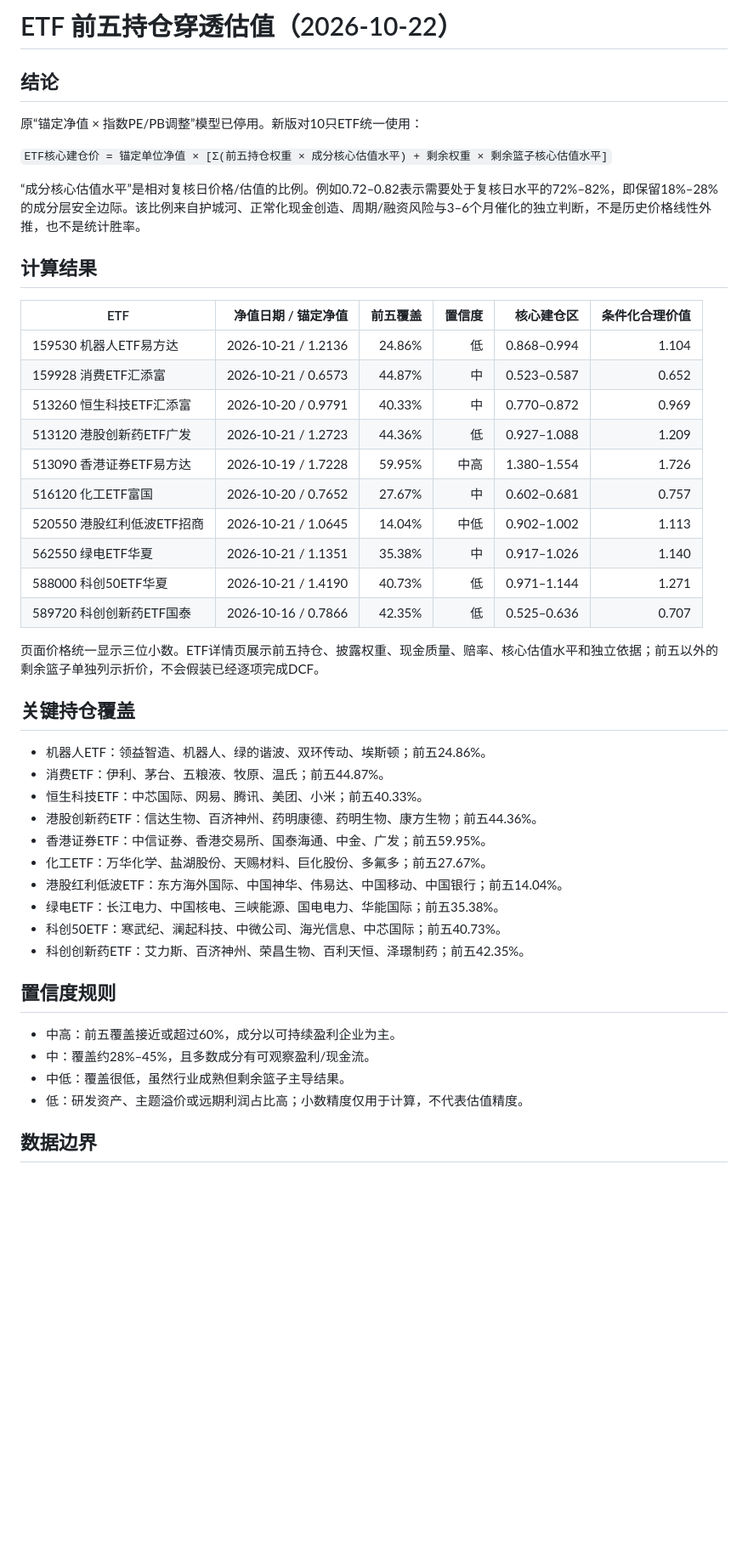
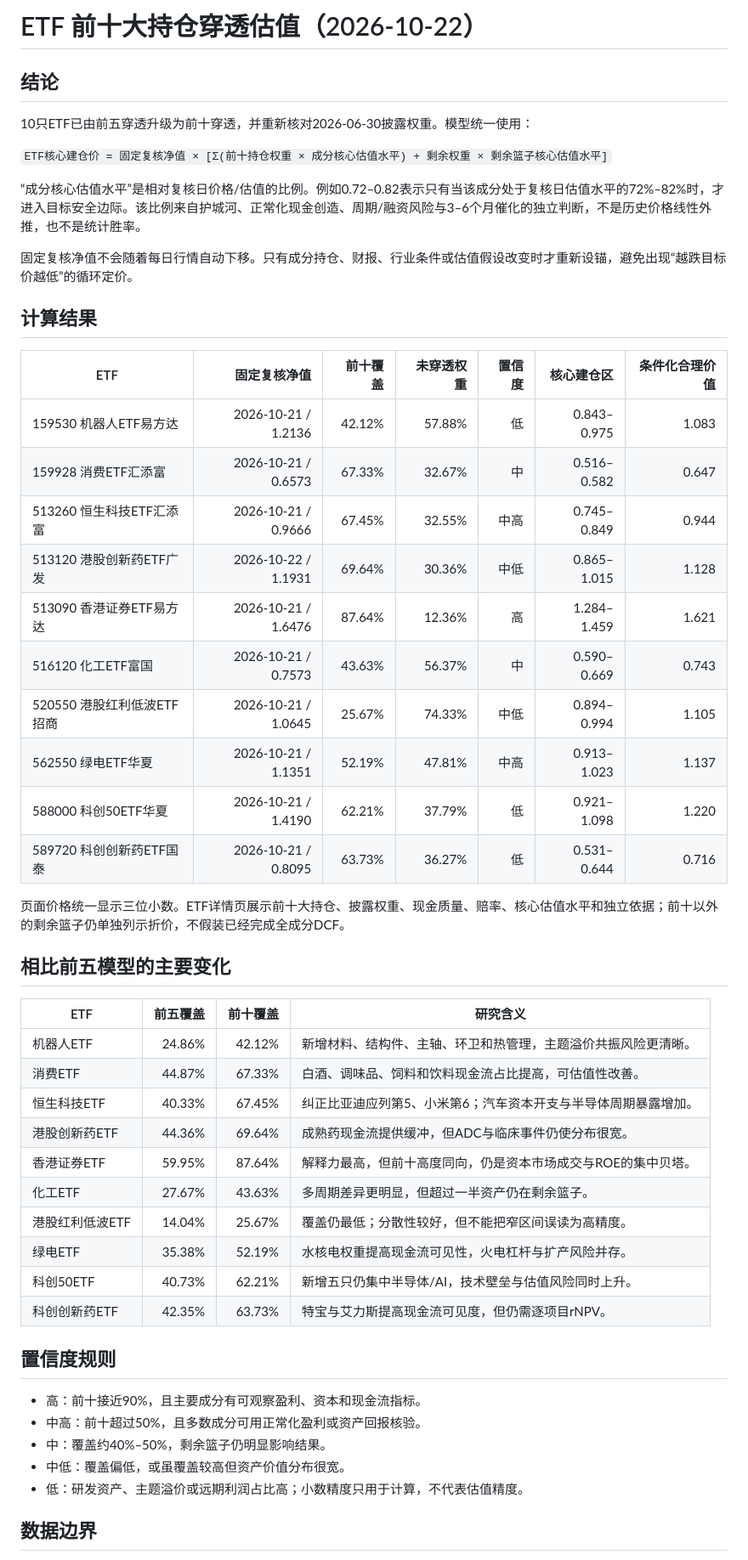
Before and after one commit to colourschen-bit/A-share-monitor, a Markdown page: ETF-LOOKTHROUGH-2026-10-22.md, the part around one of its changes. Shown at 85% size. GitHub-like rendering; blank space fills up the shorter version.

Commit message:
Upgrade ETF valuation to top-ten look-through

```diff
--- a/ETF-LOOKTHROUGH-2026-10-22.md
+++ b/ETF-LOOKTHROUGH-2026-10-22.md
@@ -1,49 +1,54 @@
-# ETF 前五持仓穿透估值（2026-10-22）
+# ETF 前十大持仓穿透估值（2026-10-22）
 
 ## 结论
 
-原“锚定净值 × 指数PE/PB调整”模型已停用。新版对10只ETF统一使用：
+10只ETF已由前五穿透升级为前十穿透，并重新核对2026-06-30披露权重。模型统一使用：
 
-`ETF核心建仓价 = 锚定单位净值 × [Σ(前五持仓权重 × 成分核心估值水平) + 剩余权重 × 剩余篮子核心估值水平]`
+`ETF核心建仓价 = 固定复核净值 × [Σ(前十持仓权重 × 成分核心估值水平) + 剩余权重 × 剩余篮子核心估值水平]`
 
-“成分核心估值水平”是相对复核日价格/估值的比例。例如0.72–0.82表示需要处于复核日水平的72%–82%，即保留18%–28%的成分层安全边际。该比例来自护城河、正常化现金创造、周期/融资风险与3–6个月催化的独立判断，不是历史价格线性外推，也不是统计胜率。
+“成分核心估值水平”是相对复核日价格/估值的比例。例如0.72–0.82表示只有当该成分处于复核日估值水平的72%–82%时，才进入目标安全边际。该比例来自护城河、正常化现金创造、周期/融资风险与3–6个月催化的独立判断，不是历史价格线性外推，也不是统计胜率。
+
+固定复核净值不会随着每日行情自动下移。只有成分持仓、财报、行业条件或估值假设改变时才重新设锚，避免出现“越跌目标价越低”的循环定价。
 
 ## 计算结果
 
-| ETF | 净值日期 / 锚定净值 | 前五覆盖 | 置信度 | 核心建仓区 | 条件化合理价值 |
-|---|---:|---:|---:|---:|---:|
-| 159530 机器人ETF易方达 | 2026-10-21 / 1.2136 | 24.86% | 低 | 0.868–0.994 | 1.104 |
-| 159928 消费ETF汇添富 | 2026-10-21 / 0.6573 | 44.87% | 中 | 0.523–0.587 | 0.652 |
-| 513260 恒生科技ETF汇添富 | 2026-10-20 / 0.9791 | 40.33% | 中 | 0.770–0.872 | 0.969 |
-| 513120 港股创新药ETF广发 | 2026-10-21 / 1.2723 | 44.36% | 低 | 0.927–1.088 | 1.209 |
-| 513090 香港证券ETF易方达 | 2026-10-19 / 1.7228 | 59.95% | 中高 | 1.380–1.554 | 1.726 |
-| 516120 化工ETF富国 | 2026-10-20 / 0.7652 | 27.67% | 中 | 0.602–0.681 | 0.757 |
-| 520550 港股红利低波ETF招商 | 2026-10-21 / 1.0645 | 14.04% | 中低 | 0.902–1.002 | 1.113 |
-| 562550 绿电ETF华夏 | 2026-10-21 / 1.1351 | 35.38% | 中 | 0.917–1.026 | 1.140 |
-| 588000 科创50ETF华夏 | 2026-10-21 / 1.4190 | 40.73% | 低 | 0.971–1.144 | 1.271 |
-| 589720 科创创新药ETF国泰 | 2026-10-16 / 0.7866 | 42.35% | 低 | 0.525–0.636 | 0.707 |
+| ETF | 固定复核净值 | 前十覆盖 | 未穿透权重 | 置信度 | 核心建仓区 | 条件化合理价值 |
+|---|---:|---:|---:|---:|---:|---:|
+| 159530 机器人ETF易方达 | 2026-10-21 / 1.2136 | 42.12% | 57.88% | 低 | 0.843–0.975 | 1.083 |
+| 159928 消费ETF汇添富 | 2026-10-21 / 0.6573 | 67.33% | 32.67% | 中 | 0.516–0.582 | 0.647 |
+| 513260 恒生科技ETF汇添富 | 2026-10-21 / 0.9666 | 67.45% | 32.55% | 中高 | 0.745–0.849 | 0.944 |
+| 513120 港股创新药ETF广发 | 2026-10-22 / 1.1931 | 69.64% | 30.36% | 中低 | 0.865–1.015 | 1.128 |
+| 513090 香港证券ETF易方达 | 2026-10-21 / 1.6476 | 87.64% | 12.36% | 高 | 1.284–1.459 | 1.621 |
+| 516120 化工ETF富国 | 2026-10-21 / 0.7573 | 43.63% | 56.37% | 中 | 0.590–0.669 | 0.743 |
+| 520550 港股红利低波ETF招商 | 2026-10-21 / 1.0645 | 25.67% | 74.33% | 中低 | 0.894–0.994 | 1.105 |
+| 562550 绿电ETF华夏 | 2026-10-21 / 1.1351 | 52.19% | 47.81% | 中高 | 0.913–1.023 | 1.137 |
+| 588000 科创50ETF华夏 | 2026-10-21 / 1.4190 | 62.21% | 37.79% | 低 | 0.921–1.098 | 1.220 |
+| 589720 科创创新药ETF国泰 | 2026-10-21 / 0.8095 | 63.73% | 36.27% | 低 | 0.531–0.644 | 0.716 |
 
-页面价格统一显示三位小数。ETF详情页展示前五持仓、披露权重、现金质量、赔率、核心估值水平和独立依据；前五以外的剩余篮子单独列示折价，不会假装已经逐项完成DCF。
+页面价格统一显示三位小数。ETF详情页展示前十大持仓、披露权重、现金质量、赔率、核心估值水平和独立依据；前十以外的剩余篮子仍单独列示折价，不假装已经完成全成分DCF。
 
-## 关键持仓覆盖
+## 相比前五模型的主要变化
 
-- 机器人ETF：领益智造、机器人、绿的谐波、双环传动、埃斯顿；前五24.86%。
-- 消费ETF：伊利、茅台、五粮液、牧原、温氏；前五44.87%。
-- 恒生科技ETF：中芯国际、网易、腾讯、美团、小米；前五40.33%。
-- 港股创新药ETF：信达生物、百济神州、药明康德、药明生物、康方生物；前五44.36%。
-- 香港证券ETF：中信证券、香港交易所、国泰海通、中金、广发；前五59.95%。
-- 化工ETF：万华化学、盐湖股份、天赐材料、巨化股份、多氟多；前五27.67%。
-- 港股红利低波ETF：东方海外国际、中国神华、伟易达、中国移动、中国银行；前五14.04%。
-- 绿电ETF：长江电力、中国核电、三峡能源、国电电力、华能国际；前五35.38%。
-- 科创50ETF：寒武纪、澜起科技、中微公司、海光信息、中芯国际；前五40.73%。
-- 科创创新药ETF：艾力斯、百济神州、荣昌生物、百利天恒、泽璟制药；前五42.35%。
+| ETF | 前五覆盖 | 前十覆盖 | 研究含义 |
+|---|---:|---:|---|
+| 机器人ETF | 24.86% | 42.12% | 新增材料、结构件、主轴、环卫和热管理，主题溢价共振风险更清晰。 |
+| 消费ETF | 44.87% | 67.33% | 白酒、调味品、饲料和饮料现金流占比提高，可估值性改善。 |
+| 恒生科技ETF | 40.33% | 67.45% | 纠正比亚迪应列第5、小米第6；汽车资本开支与半导体周期暴露增加。 |
+| 港股创新药ETF | 44.36% | 69.64% | 成熟药现金流提供缓冲，但ADC与临床事件仍使分布很宽。 |
+| 香港证券ETF | 59.95% | 87.64% | 解释力最高，但前十高度同向，仍是资本市场成交与ROE的集中贝塔。 |
+| 化工ETF | 27.67% | 43.63% | 多周期差异更明显，但超过一半资产仍在剩余篮子。 |
+| 港股红利低波ETF | 14.04% | 25.67% | 覆盖仍最低；分散性较好，但不能把窄区间误读为高精度。 |
+| 绿电ETF | 35.38% | 52.19% | 水核电权重提高现金流可见性，火电杠杆与扩产风险并存。 |
+| 科创50ETF | 40.73% | 62.21% | 新增五只仍集中半导体/AI，技术壁垒与估值风险同时上升。 |
+| 科创创新药ETF | 42.35% | 63.73% | 特宝与艾力斯提高现金流可见度，但仍需逐项目rNPV。 |
 
 ## 置信度规则
 
-- 中高：前五覆盖接近或超过60%，成分以可持续盈利企业为主。
-- 中：覆盖约28%–45%，且多数成分有可观察盈利/现金流。
-- 中低：覆盖很低，虽然行业成熟但剩余篮子主导结果。
-- 低：研发资产、主题溢价或远期利润占比高；小数精度仅用于计算，不代表估值精度。
+- 高：前十接近90%，且主要成分有可观察盈利、资本和现金流指标。
+- 中高：前十超过50%，且多数成分可用正常化盈利或资产回报核验。
+- 中：覆盖约40%–50%，剩余篮子仍明显影响结果。
+- 中低：覆盖偏低，或虽覆盖较高但资产价值分布很宽。
+- 低：研发资产、主题溢价或远期利润占比高；小数精度只用于计算，不代表估值精度。
 
 ## 数据边界
 
```
Also changed, not shown: other parts of ETF-LOOKTHROUGH-2026-10-22.md (+7 -7 lines).
